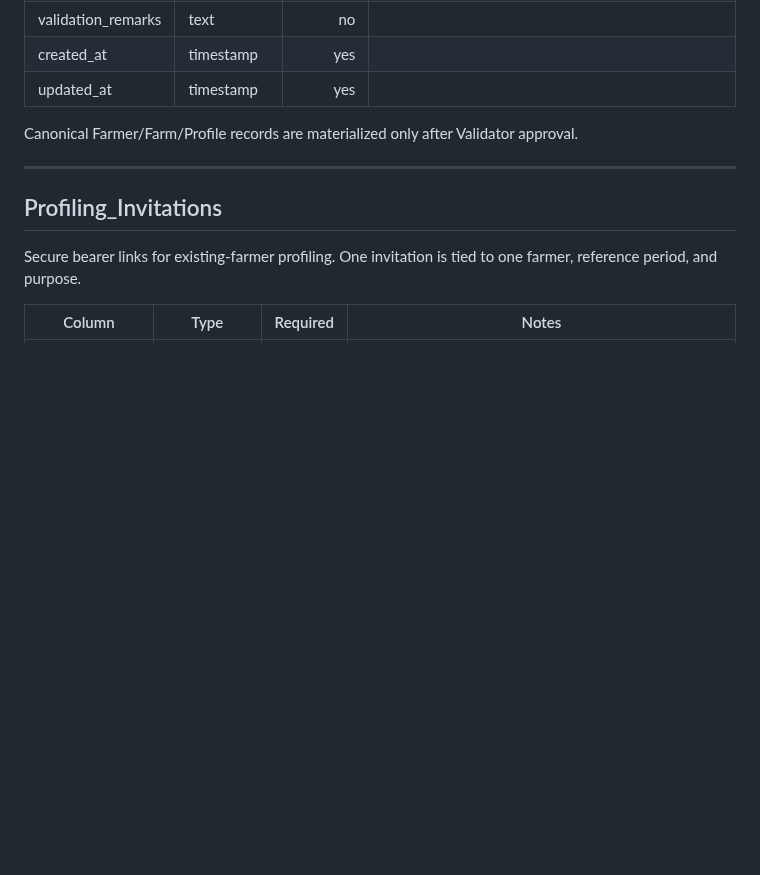
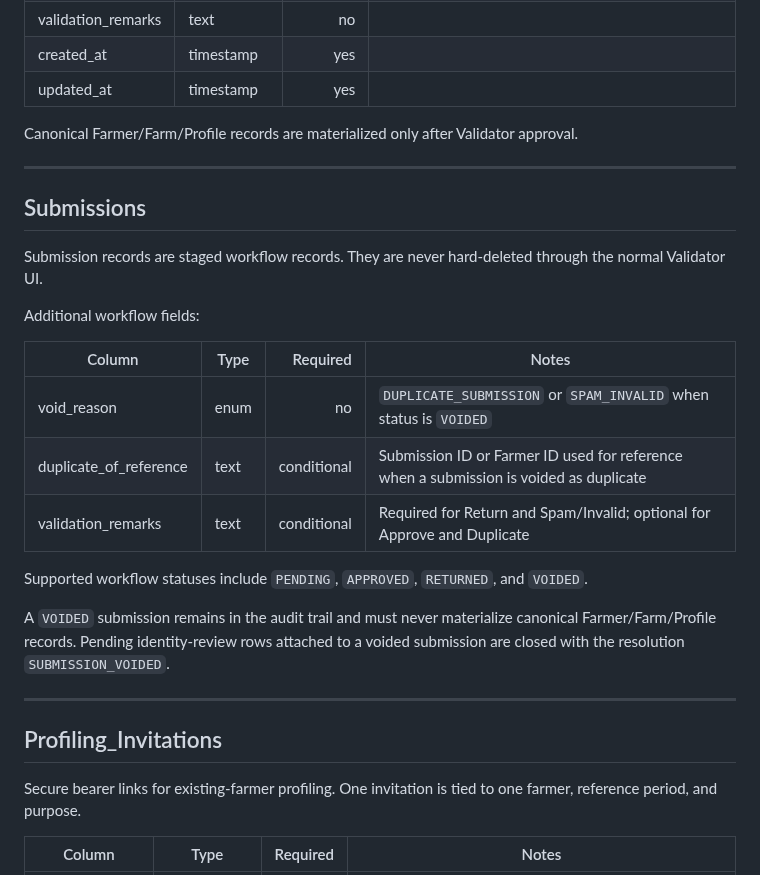
Before and after one commit to gilmour59/cacao_coffee_db, a Markdown page: docs/DATABASE_SCHEMA.md, the part around the change. Rendered like a GitHub page; blank space fills up the shorter version.

Commit message:
Document auditable voided submission workflow

```diff
--- a/docs/DATABASE_SCHEMA.md
+++ b/docs/DATABASE_SCHEMA.md
@@ -321,6 +321,24 @@ Canonical Farmer/Farm/Profile records are materialized only after Validator appr
 
 ---
 
+## Submissions
+
+Submission records are staged workflow records. They are never hard-deleted through the normal Validator UI.
+
+Additional workflow fields:
+
+| Column | Type | Required | Notes |
+|---|---|---:|---|
+| void_reason | enum | no | `DUPLICATE_SUBMISSION` or `SPAM_INVALID` when status is `VOIDED` |
+| duplicate_of_reference | text | conditional | Submission ID or Farmer ID used for reference when a submission is voided as duplicate |
+| validation_remarks | text | conditional | Required for Return and Spam/Invalid; optional for Approve and Duplicate |
+
+Supported workflow statuses include `PENDING`, `APPROVED`, `RETURNED`, and `VOIDED`.
+
+A `VOIDED` submission remains in the audit trail and must never materialize canonical Farmer/Farm/Profile records. Pending identity-review rows attached to a voided submission are closed with the resolution `SUBMISSION_VOIDED`.
+
+---
+
 ## Profiling_Invitations
 
 Secure bearer links for existing-farmer profiling. One invitation is tied to one farmer, reference period, and purpose.
```
